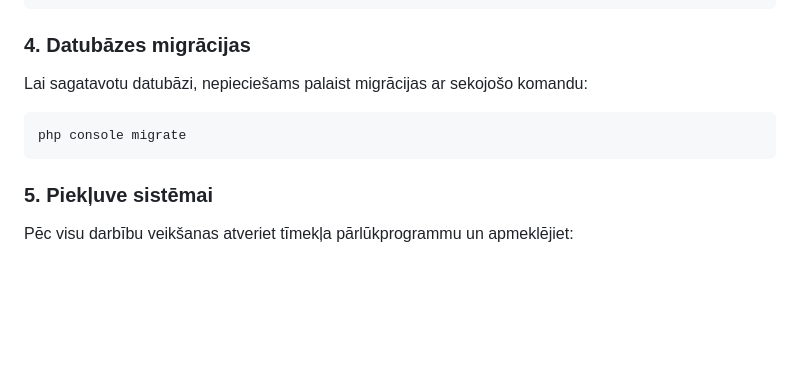
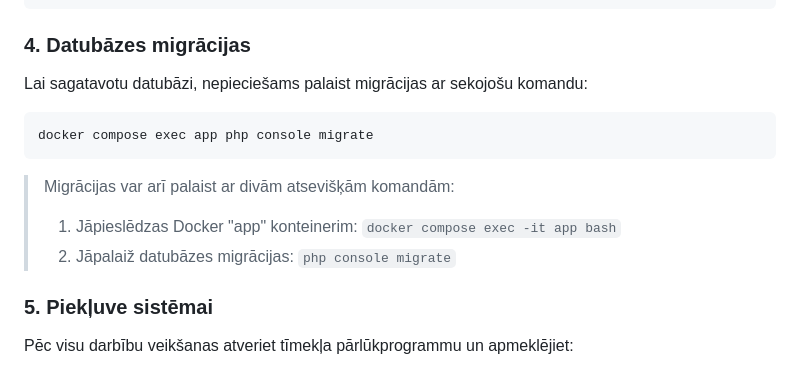
Before and after one commit to KristiansKaneps/PhpStudentEvents, a Markdown page: README.md, the part around the change printed below. GitHub-like rendering; blank space fills up the shorter version.

````diff
--- a/README.md
+++ b/README.md
@@ -72,11 +72,15 @@ DATABASE_PASSWORD=root
 
 ### 4. Datubāzes migrācijas
 
-Lai sagatavotu datubāzi, nepieciešams palaist migrācijas ar sekojošo komandu:
+Lai sagatavotu datubāzi, nepieciešams palaist migrācijas ar sekojošu komandu:
 
 ```bash
-php console migrate
+docker compose exec app php console migrate
 ```
+
+> Migrācijas var arī palaist ar divām atsevišķām komandām:
+> 1. Jāpieslēdzas Docker "app" konteinerim: `docker compose exec -it app bash`
+> 2. Jāpalaiž datubāzes migrācijas: `php console migrate`
 
 ### 5. Piekļuve sistēmai
 
````
Also changed, not shown: other parts of README.md (+5 -3 lines).
